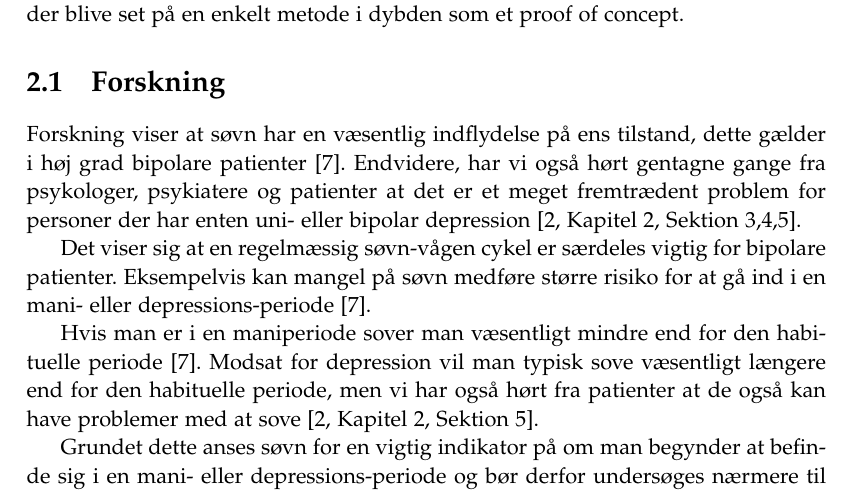
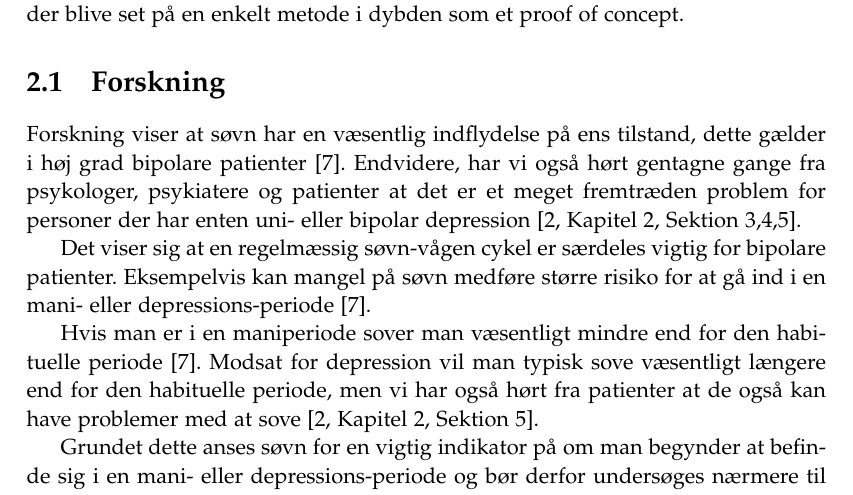
Before and after one commit to lgrave11/P8-Report, a LaTeX thesis (Report/master.tex, which reads Report/indhold/soevn/forskning.tex): part of page 7 of 37, cut so that both start at the same text. Compiled offline with pdfLaTeX; a LaTeX package or settings file that is missing is left out.

Commit message:
Ændret fremtændent til fremtæden

```diff
--- a/Report/indhold/soevn/forskning.tex
+++ b/Report/indhold/soevn/forskning.tex
@@ -1,5 +1,5 @@
 Forskning viser at søvn har en væsentlig indflydelse på ens tilstand, dette gælder i høj grad bipolare patienter \citep{CPSP:CPSP1164}.
-Endvidere, har vi også hørt gentagne gange fra psykologer, psykiatere og patienter at det er et meget fremtrædent problem for personer der har enten uni- eller bipolar depression \citep[Kapitel 2, Sektion 3,4,5]{misc:faellesrapp}.
+Endvidere, har vi også hørt gentagne gange fra psykologer, psykiatere og patienter at det er et meget fremtræden problem for personer der har enten uni- eller bipolar depression \citep[Kapitel 2, Sektion 3,4,5]{misc:faellesrapp}.
 
 Det viser sig at en regelmæssig søvn-vågen cykel er særdeles vigtig for bipolare patienter.
 Eksempelvis kan mangel på søvn medføre større risiko for at gå ind i en mani- eller depressions-periode \citep{CPSP:CPSP1164}.
```
